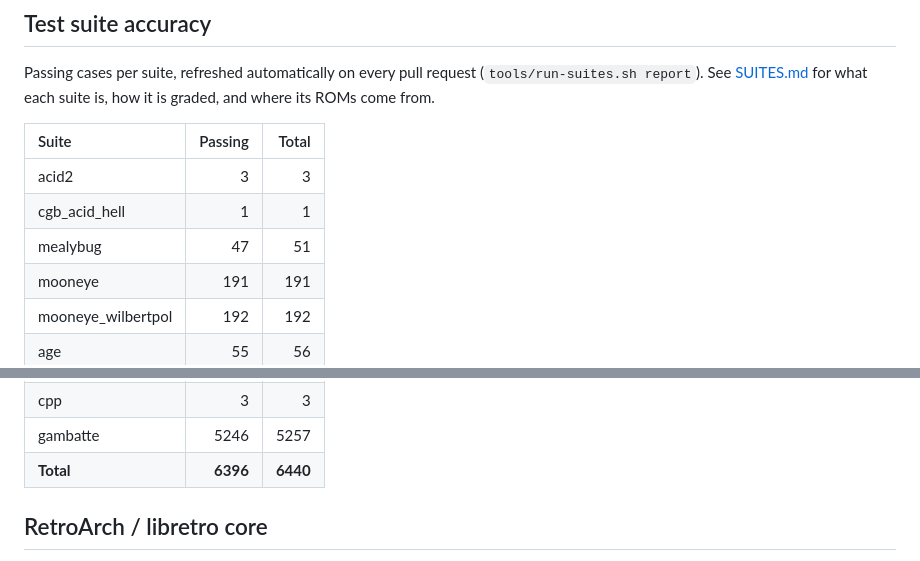
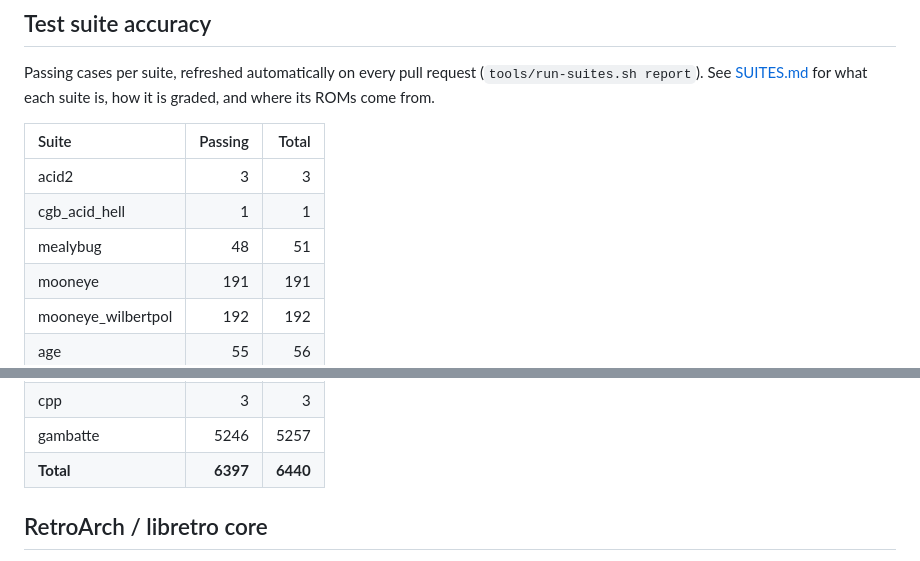
Before and after one commit to USA-RedDragon/rustyboi, a Markdown page: README.md, 2 parts joined by grey strips. Drawn GitHub-style.

Commit message:
docs: refresh suite-progress table to 6397/6440 (mealybug 48)
Co-Authored-By: Claude Opus 4.8 (1M context) <noreply@anthropic.com>

```diff
--- a/README.md
+++ b/README.md
@@ -15,7 +15,7 @@ is, how it is graded, and where its ROMs come from.
 | :--- | ---: | ---: |
 | acid2 | 3 | 3 |
 | cgb_acid_hell | 1 | 1 |
-| mealybug | 47 | 51 |
+| mealybug | 48 | 51 |
 | mooneye | 191 | 191 |
 | mooneye_wilbertpol | 192 | 192 |
 | age | 55 | 56 |
@@ -36,7 +36,7 @@ is, how it is graded, and where its ROMs come from.
 | mbc3_tester | 2 | 2 |
 | cpp | 3 | 3 |
 | gambatte | 5246 | 5257 |
-| **Total** | **6396** | **6440** |
+| **Total** | **6397** | **6440** |
 <!-- SUITE-PROGRESS:END -->
 
 ## RetroArch / libretro core
```
